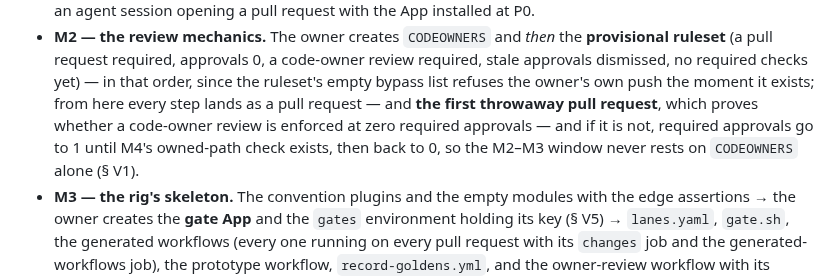
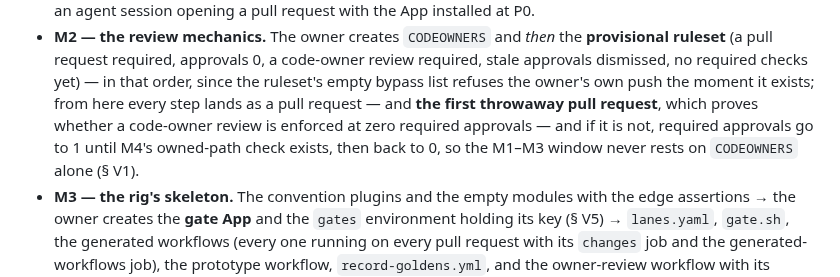
Before and after one commit to PatAkil/ember-quest, a Markdown page: plan/VERIFICATION.md, the part around the change. GitHub-like rendering.

```diff
--- a/plan/VERIFICATION.md
+++ b/plan/VERIFICATION.md
@@ -390,7 +390,7 @@ review load for P1, marked M1–M8:
   required, stale approvals dismissed, no required checks yet) — in that order, since the
   ruleset's empty bypass list refuses the owner's own push the moment it exists; from here
   every step lands as a pull request — and **the first throwaway pull request**, which
-  proves whether a code-owner review is enforced at zero required approvals — and if it is not, required approvals go to 1 until M4's owned-path check exists, then back to 0, so the M2–M3 window never rests on `CODEOWNERS` alone (§ V1).
+  proves whether a code-owner review is enforced at zero required approvals — and if it is not, required approvals go to 1 until M4's owned-path check exists, then back to 0, so the M1–M3 window never rests on `CODEOWNERS` alone (§ V1).
 - **M3 — the rig's skeleton.** The convention plugins and the empty modules with the edge
   assertions → the owner creates the **gate App** and the `gates` environment holding its
   key (§ V5) → `lanes.yaml`, `gate.sh`, the generated workflows (every one running on every
```
Also changed, not shown: plan/README.md (+2 -2 lines), plan/TECHNICAL.md (+3 -3 lines).
